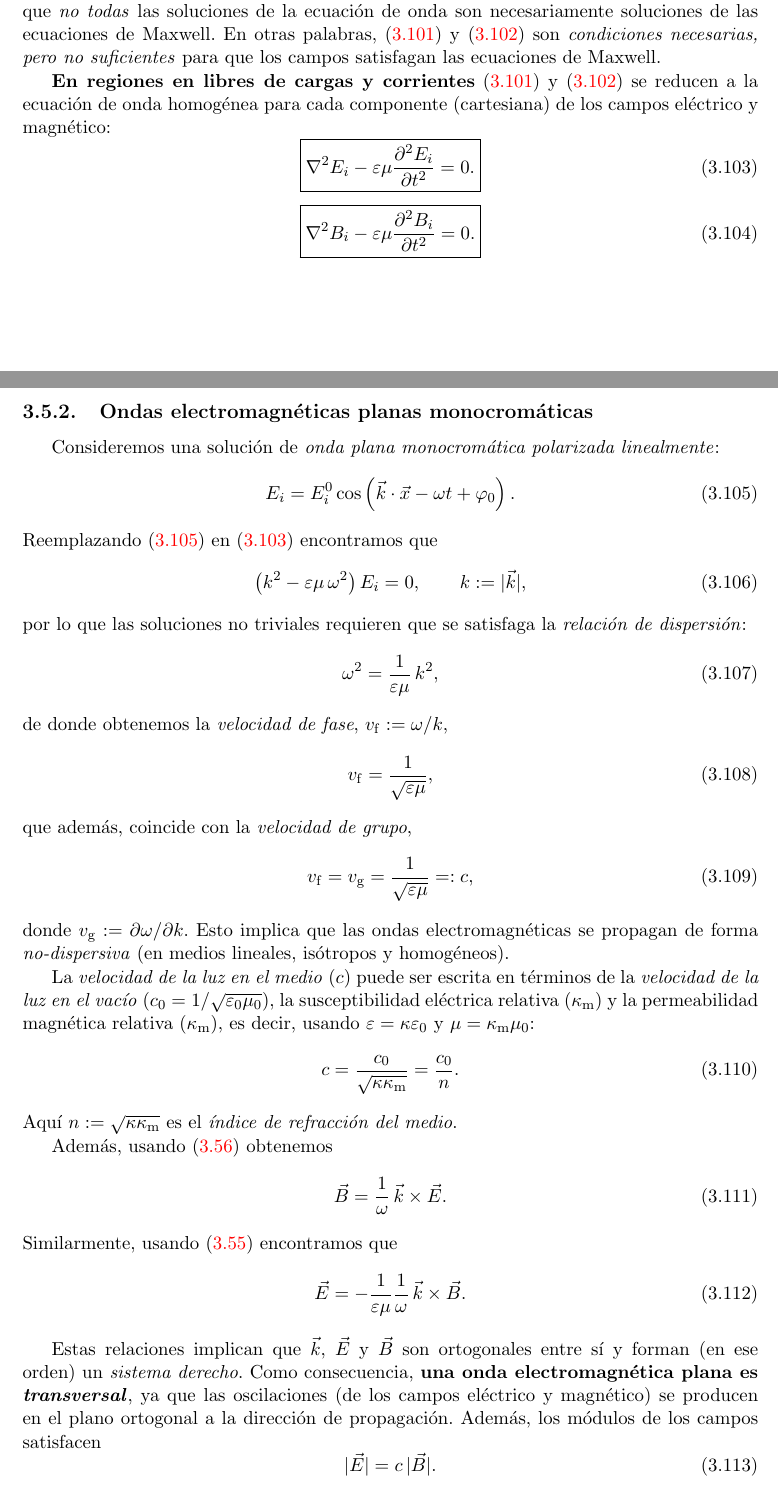
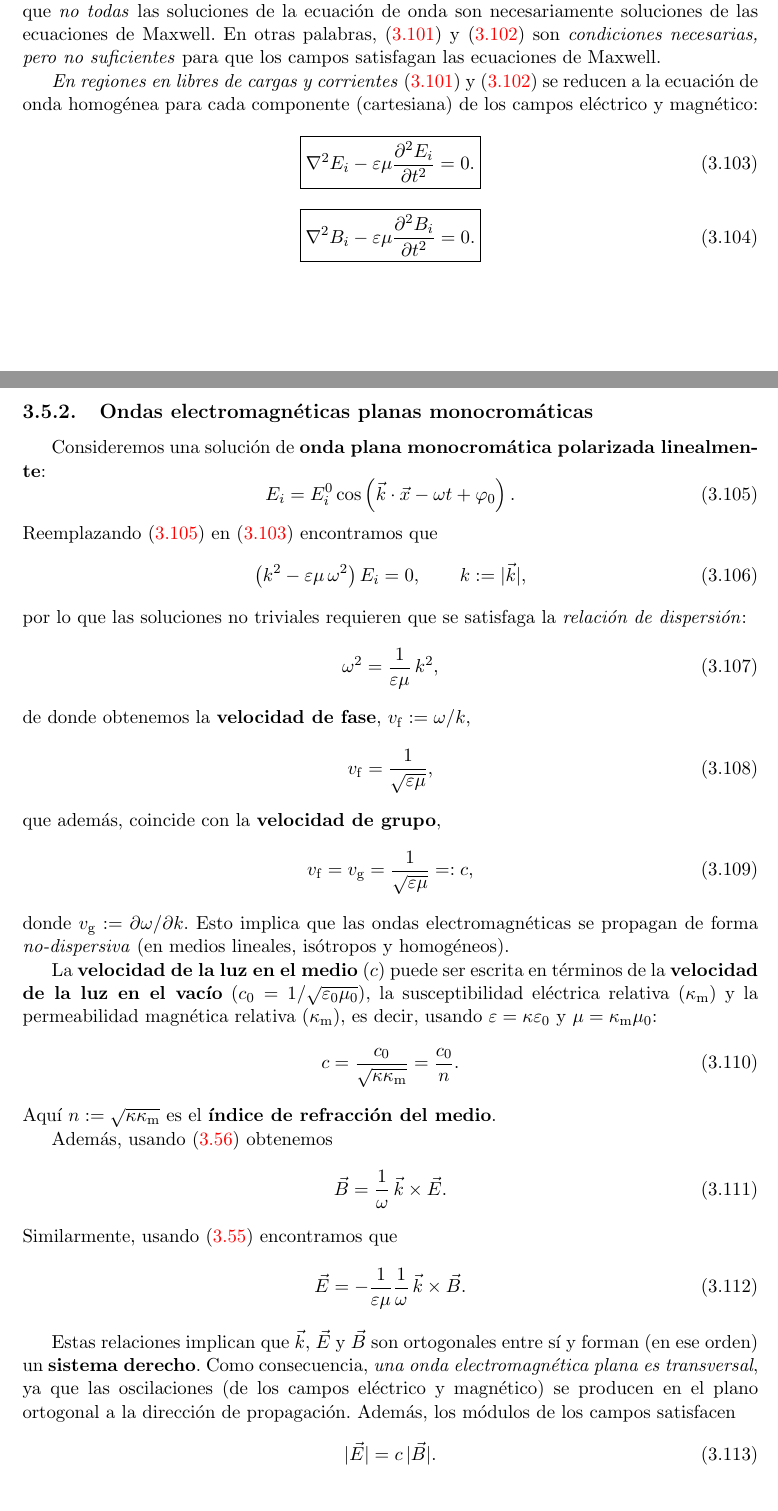
Before and after one commit to gfrubi/electrodinamica, a LaTeX document (electrodinamica-I.tex, which reads cap-Electrodinamica.tex): two parts of pages 85 and 86 of 105, joined at a grey line, cut so that both start at the same text. Compiled offline with pdfLaTeX.

Commit message:
cambios en estilo de letras

```diff
--- a/cap-Electrodinamica.tex
+++ b/cap-Electrodinamica.tex
@@ -454,7 +454,7 @@ Similarmente, calculando la derivada con respecto al tiempo de la ley de Faraday
 De esta forma encontramos que \textit{las ecuaciones de Maxwell implican que los
 campos el'ectrico y magn'etico satisfacen la ecuaci'on de onda inhomog'enea}. Es importante notar que \textit{no todas} las soluciones de la ecuaci'on de onda son necesariamente soluciones de las ecuaciones de Maxwell. En otras palabras, \eqref{EcOihE} y \eqref{EcOihB} son \textit{condiciones necesarias, pero no suficientes} para que los campos satisfagan las ecuaciones de Maxwell.
 
-\textbf{En regiones en libres de cargas y corrientes} \eqref{EcOihE} y \eqref{EcOihB} se reducen a la ecuaci'on de onda homog'enea para cada componente (cartesiana) de los campos el'ectrico y magn'etico:
+\textit{En regiones en libres de cargas y corrientes} \eqref{EcOihE} y \eqref{EcOihB} se reducen a la ecuaci'on de onda homog'enea para cada componente (cartesiana) de los campos el'ectrico y magn'etico:
 \begin{equation}\label{econdaE}
 \boxed{\nabla^2E_i-\varepsilon\mu\frac{\partial^2E_i}{\partial t^2}=0.}
 \end{equation}
@@ -466,7 +466,7 @@ campos el'ectrico y magn'etico satisfacen la ecuaci'on de onda inhomog'enea}. Es
 
 
 \subsection{Ondas electromagn'eticas planas monocrom'aticas}
-Consideremos una soluci'on de \textit{onda plana monocrom'atica polarizada linealmente}:
+Consideremos una soluci'on de \textbf{onda plana monocrom'atica polarizada linealmente}:
 \begin{equation}
 E_i=E_i^0 \cos\left(\vec{k}\cdot\vec{x}-\omega t+\varphi_0\right)
 .\label{ecuc-max-solu1}%
@@ -480,22 +480,22 @@ por lo que las soluciones no triviales requieren que se satisfaga la
 \begin{equation}
 \omega^2=\frac{1}{\varepsilon\mu}\,k^2, \label{rdoem}
 \end{equation}
-de donde obtenemos la \textit{velocidad de fase},
+de donde obtenemos la \textbf{velocidad de fase},
 $v_{\rm f}:=\omega/k$,
 \begin{equation}
 v_{\rm f}=\frac{1}{\sqrt{\varepsilon\mu}},
 \end{equation}
-que adem'as, coincide con la \textit{velocidad de grupo},
+que adem'as, coincide con la \textbf{velocidad de grupo},
 \begin{equation}
 v_{\rm f}=v_{\rm g}=\frac{1}{\sqrt{\varepsilon\mu}}=:c,
 \end{equation}
 donde $v_{\rm g}:=\partial\omega/\partial k$. Esto implica que las ondas electromagn'eticas se propagan de forma \textit{no-dispersiva} (en medios lineales, is'otropos y homog'eneos).
 
-La \textit{velocidad de la luz en el medio} ($c$) puede ser escrita en t'erminos de la \textit{velocidad de la luz en el vac'io} ($c_0=1/\sqrt{\varepsilon_0\mu_0}$), la susceptibilidad el'ectrica relativa ($\kappa_{\rm m}$) y la permeabilidad magn'etica relativa ($\kappa_{\rm m}$), es decir, usando $\varepsilon=\kappa\varepsilon_0$ y $\mu=\kappa_{\rm m}\mu_0$:
+La \textbf{velocidad de la luz en el medio} ($c$) puede ser escrita en t'erminos de la \textbf{velocidad de la luz en el vac'io} ($c_0=1/\sqrt{\varepsilon_0\mu_0}$), la susceptibilidad el'ectrica relativa ($\kappa_{\rm m}$) y la permeabilidad magn'etica relativa ($\kappa_{\rm m}$), es decir, usando $\varepsilon=\kappa\varepsilon_0$ y $\mu=\kappa_{\rm m}\mu_0$:
 \begin{equation}
 c=\frac{c_0}{\sqrt{\kappa\kappa_{\rm m}}}=\frac{c_0}{n}.
 \end{equation}
-Aqu'i $n:=\sqrt{\kappa\kappa_{\rm m}}$ es el \textit{'indice de refracci'on del medio}.
+Aqu'i $n:=\sqrt{\kappa\kappa_{\rm m}}$ es el \textbf{'indice de refracci'on del medio}.
 
 Adem'as, usando (\ref{max4}) obtenemos
 \begin{equation}\label{BkE}
@@ -507,7 +507,7 @@ Similarmente, usando (\ref{max3}) encontramos que
 \end{equation}
 
 Estas relaciones implican que $\vec{k}$, $\vec{E}$ y $\vec{B}$ son ortogonales
-entre s'i y forman (en ese orden) un \textit{sistema derecho}. Como consecuencia, \textbf{una onda electromagn'etica plana es \textit{transversal}}, ya que las oscilaciones (de los campos el'ectrico y magn'etico) se producen en el plano ortogonal a la direcci'on de propagaci'on. Adem'as, los m'odulos de los campos satisfacen
+entre s'i y forman (en ese orden) un \textbf{sistema derecho}. Como consecuencia, \textit{una onda electromagn'etica plana es transversal}, ya que las oscilaciones (de los campos el'ectrico y magn'etico) se producen en el plano ortogonal a la direcci'on de propagaci'on. Adem'as, los m'odulos de los campos satisfacen
 \begin{equation}
  | \vec{E}|=c\,| \vec{B}| .
 \end{equation}
```
Also changed, not shown: cap-Electrodinamica.tex (2 more changed lines).
